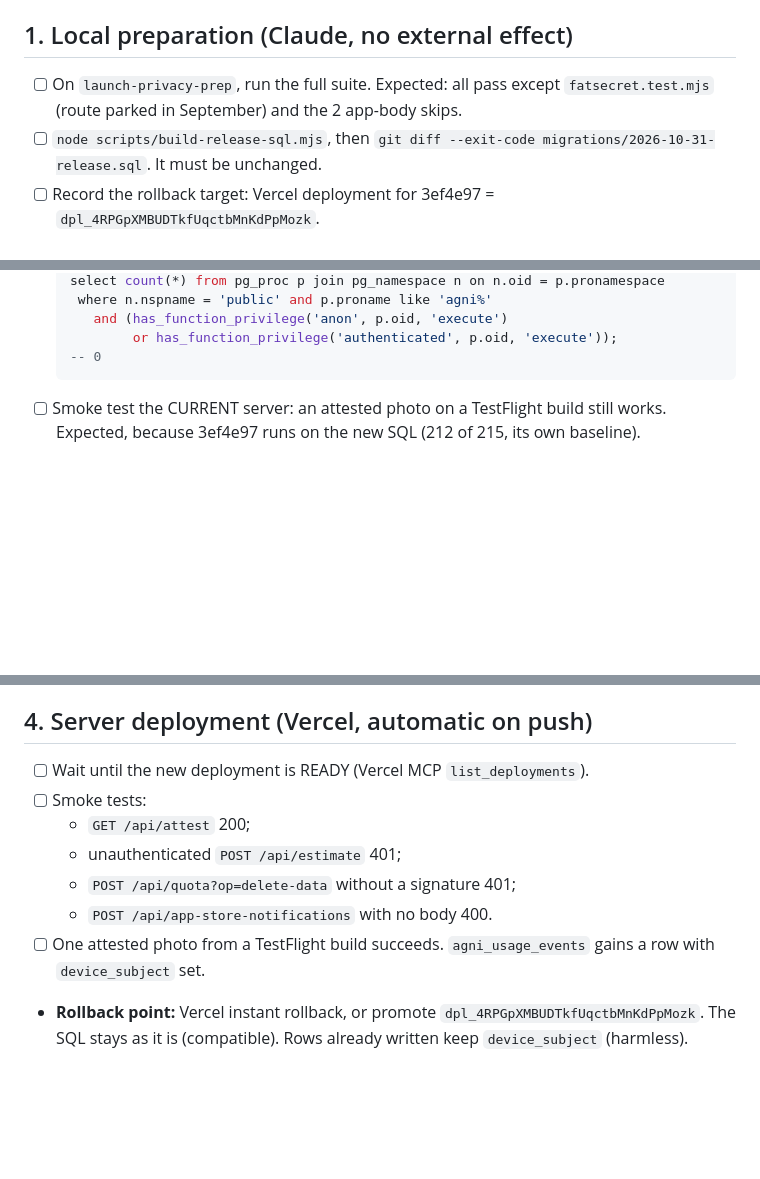
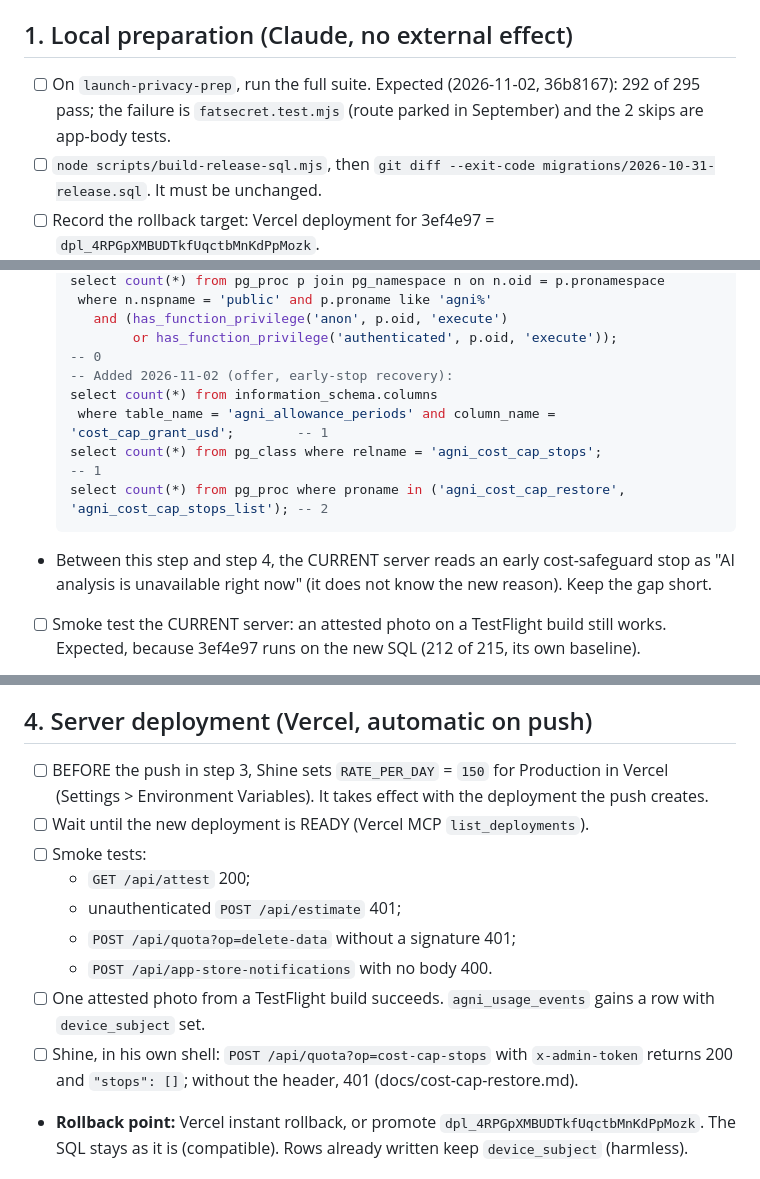
Before and after one commit to shineet/agni-api, a Markdown page: docs/release-runbook.md, 3 parts joined by grey strips. Rendered like a GitHub page; blank space fills up the shorter version.

Commit message:
Runbook: 2026-11-02 checks (new objects, RATE_PER_DAY 150 before push, restore op smoke test)
Co-Authored-By: Claude Opus 5.5 <noreply@anthropic.com>

````diff
--- a/docs/release-runbook.md
+++ b/docs/release-runbook.md
@@ -8,7 +8,7 @@ Every step needs Shine's explicit go. Each one ends with a verification and name
 
 ## 1. Local preparation (Claude, no external effect)
 
-- [ ] On `launch-privacy-prep`, run the full suite. Expected: all pass except `fatsecret.test.mjs` (route parked in September) and the 2 app-body skips.
+- [ ] On `launch-privacy-prep`, run the full suite. Expected (2026-11-02, 36b8167): 292 of 295 pass; the failure is `fatsecret.test.mjs` (route parked in September) and the 2 skips are app-body tests.
 - [ ] `node scripts/build-release-sql.mjs`, then `git diff --exit-code migrations/2026-10-31-release.sql`. It must be unchanged.
 - [ ] Record the rollback target: Vercel deployment for 3ef4e97 = `dpl_4RPGpXMBUDTkfUqctbMnKdPpMozk`.
 - [ ] Confirm today's Supabase daily backup exists (Database > Backups) before step 2.
@@ -27,7 +27,13 @@ Every step needs Shine's explicit go. Each one ends with a verification and name
    where n.nspname = 'public' and p.proname like 'agni%'
      and (has_function_privilege('anon', p.oid, 'execute')
           or has_function_privilege('authenticated', p.oid, 'execute'));                      -- 0
+  -- Added 2026-11-02 (offer, early-stop recovery):
+  select count(*) from information_schema.columns
+   where table_name = 'agni_allowance_periods' and column_name = 'cost_cap_grant_usd';        -- 1
+  select count(*) from pg_class where relname = 'agni_cost_cap_stops';                         -- 1
+  select count(*) from pg_proc where proname in ('agni_cost_cap_restore', 'agni_cost_cap_stops_list'); -- 2
   ```
+- Between this step and step 4, the CURRENT server reads an early cost-safeguard stop as "AI analysis is unavailable right now" (it does not know the new reason). Keep the gap short.
 - [ ] Smoke test the CURRENT server: an attested photo on a TestFlight build still works. Expected, because 3ef4e97 runs on the new SQL (212 of 215, its own baseline).
 - **Rollback point:** none needed. **Never re-apply 3ef4e97 SQL files**: they recreate a second `agni_reserve` and break every request.
 
@@ -38,6 +44,7 @@ Every step needs Shine's explicit go. Each one ends with a verification and name
 
 ## 4. Server deployment (Vercel, automatic on push)
 
+- [ ] BEFORE the push in step 3, Shine sets `RATE_PER_DAY` = `150` for Production in Vercel (Settings > Environment Variables). It takes effect with the deployment the push creates.
 - [ ] Wait until the new deployment is READY (Vercel MCP `list_deployments`).
 - [ ] Smoke tests:
   - `GET /api/attest` 200;
@@ -45,6 +52,7 @@ Every step needs Shine's explicit go. Each one ends with a verification and name
   - `POST /api/quota?op=delete-data` without a signature 401;
   - `POST /api/app-store-notifications` with no body 400.
 - [ ] One attested photo from a TestFlight build succeeds. `agni_usage_events` gains a row with `device_subject` set.
+- [ ] Shine, in his own shell: `POST /api/quota?op=cost-cap-stops` with `x-admin-token` returns 200 and `"stops": []`; without the header, 401 (docs/cost-cap-restore.md).
 - **Rollback point:** Vercel instant rollback, or promote `dpl_4RPGpXMBUDTkfUqctbMnKdPpMozk`. The SQL stays as it is (compatible). Rows already written keep `device_subject` (harmless).
 
 ## 5. Contributor conversion (admin op; Shine supplies the token from his password manager to his own shell)
````
